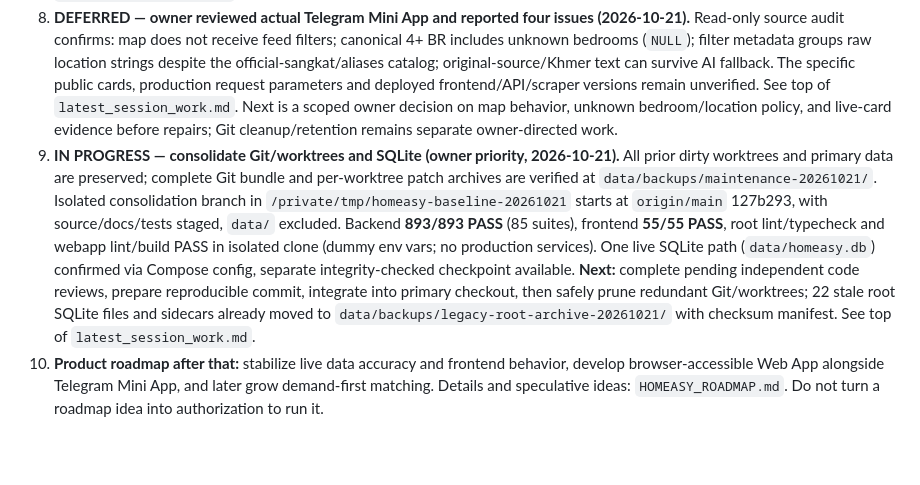
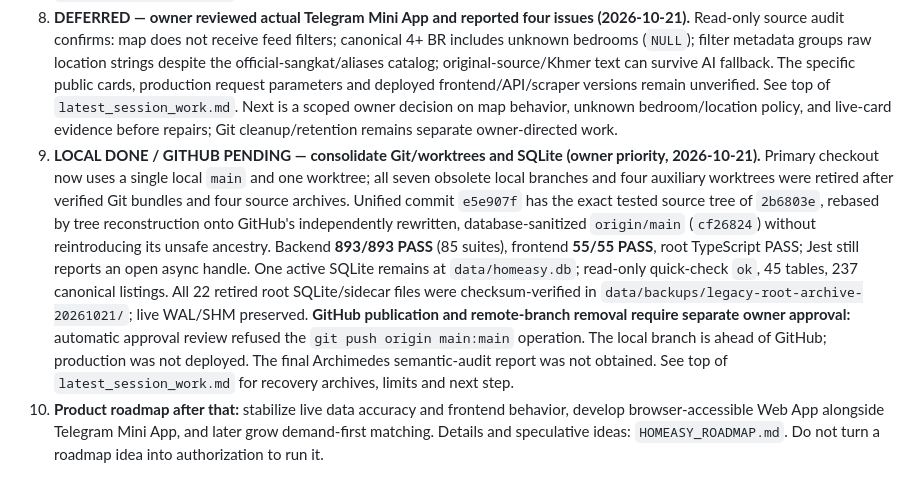
Before and after one commit to elijahsol13/homeasy, a Markdown page: agent_docs/project_progress.md, the part around the change. Drawn GitHub-style; blank space fills up the shorter version.

```diff
--- a/agent_docs/project_progress.md
+++ b/agent_docs/project_progress.md
@@ -13,7 +13,7 @@ This file alone owns agreed work order, current gates and status. Do not infer p
 6. **DONE — safe filter/sort restoration from localStorage (owner-selected).** A single normalizer repairs persisted fields individually before React and API use; valid selections, sort and `4+ BR` survive. Invalid JSON/types/entries, impossible numerics, unrecognized keys/sort and invalid map-cluster keys are safely discarded. RED/green regressions and final frontend **50/50 PASS**, TypeScript/lint/build PASS. Full backend **841/842 PASS**, with the pre-existing moderation-policy v11/v12 assertion. See `latest_session_work.md`.
 7. **DONE — owner-requested integrated Mini App verification.** Three native subagents reviewed frontend, API/SQLite, and QA; two P1 frontend races/errors were reproduced by TDD and fixed. New `tests/mini-app-catalog-integration.test.ts` checks both SQLite paths through Fastify `inject` (**13/13 PASS**). A separate real-Chrome smoke `node tests/mini-app-browser-smoke.cjs` passed through Vite/React → loopback HTTP/Fastify → isolated SQLite `:memory:` for initial feed, 4+ BR, sorting/reload, corrupt storage, map-cluster-to-feed, HTTP 400, and injected HTTP 500/network failures. Browser smoke requires approved localhost listening; no Telegram WebView/production data touched. Frontend **54/54 PASS**; full backend **854/855 PASS** (77/78 suites), with only the previously known v11/v12 moderation-policy expectation mismatch. See `latest_session_work.md`.
 8. **DEFERRED — owner reviewed actual Telegram Mini App and reported four issues (2026-10-21).** Read-only source audit confirms: map does not receive feed filters; canonical 4+ BR includes unknown bedrooms (`NULL`); filter metadata groups raw location strings despite the official-sangkat/aliases catalog; original-source/Khmer text can survive AI fallback. The specific public cards, production request parameters and deployed frontend/API/scraper versions remain unverified. See top of `latest_session_work.md`. Next is a scoped owner decision on map behavior, unknown bedroom/location policy, and live-card evidence before repairs; Git cleanup/retention remains separate owner-directed work.
-9. **IN PROGRESS — consolidate Git/worktrees and SQLite (owner priority, 2026-10-21).** All prior dirty worktrees and primary data are preserved; complete Git bundle and per-worktree patch archives are verified at `data/backups/maintenance-20261021/`. Isolated consolidation branch in `/private/tmp/homeasy-baseline-20261021` starts at `origin/main` 127b293, with source/docs/tests staged, `data/` excluded. Backend **893/893 PASS** (85 suites), frontend **55/55 PASS**, root lint/typecheck and webapp lint/build PASS in isolated clone (dummy env vars; no production services). One live SQLite path (`data/homeasy.db`) confirmed via Compose config, separate integrity-checked checkpoint available. **Next:** complete pending independent code reviews, prepare reproducible commit, integrate into primary checkout, then safely prune redundant Git/worktrees; 22 stale root SQLite files and sidecars already moved to `data/backups/legacy-root-archive-20261021/` with checksum manifest. See top of `latest_session_work.md`.
+9. **LOCAL DONE / GITHUB PENDING — consolidate Git/worktrees and SQLite (owner priority, 2026-10-21).** Primary checkout now uses a single local `main` and one worktree; all seven obsolete local branches and four auxiliary worktrees were retired after verified Git bundles and four source archives. Unified commit `e5e907f` has the exact tested source tree of `2b6803e`, rebased by tree reconstruction onto GitHub's independently rewritten, database-sanitized `origin/main` (`cf26824`) without reintroducing its unsafe ancestry. Backend **893/893 PASS** (85 suites), frontend **55/55 PASS**, root TypeScript PASS; Jest still reports an open async handle. One active SQLite remains at `data/homeasy.db`; read-only quick-check `ok`, 45 tables, 237 canonical listings. All 22 retired root SQLite/sidecar files were checksum-verified in `data/backups/legacy-root-archive-20261021/`; live WAL/SHM preserved. **GitHub publication and remote-branch removal require separate owner approval:** automatic approval review refused the `git push origin main:main` operation. The local branch is ahead of GitHub; production was not deployed. The final Archimedes semantic-audit report was not obtained. See top of `latest_session_work.md` for recovery archives, limits and next step.
 10. **Product roadmap after that:** stabilize live data accuracy and frontend behavior, develop browser-accessible Web App alongside Telegram Mini App, and later grow demand-first matching. Details and speculative ideas: `HOMEASY_ROADMAP.md`. Do not turn a roadmap idea into authorization to run it.
 
 ## Last confirmed implementation state (2026-10-20)
```
Also changed, not shown: agent_docs/latest_session_work.md (+12 -0 lines).
